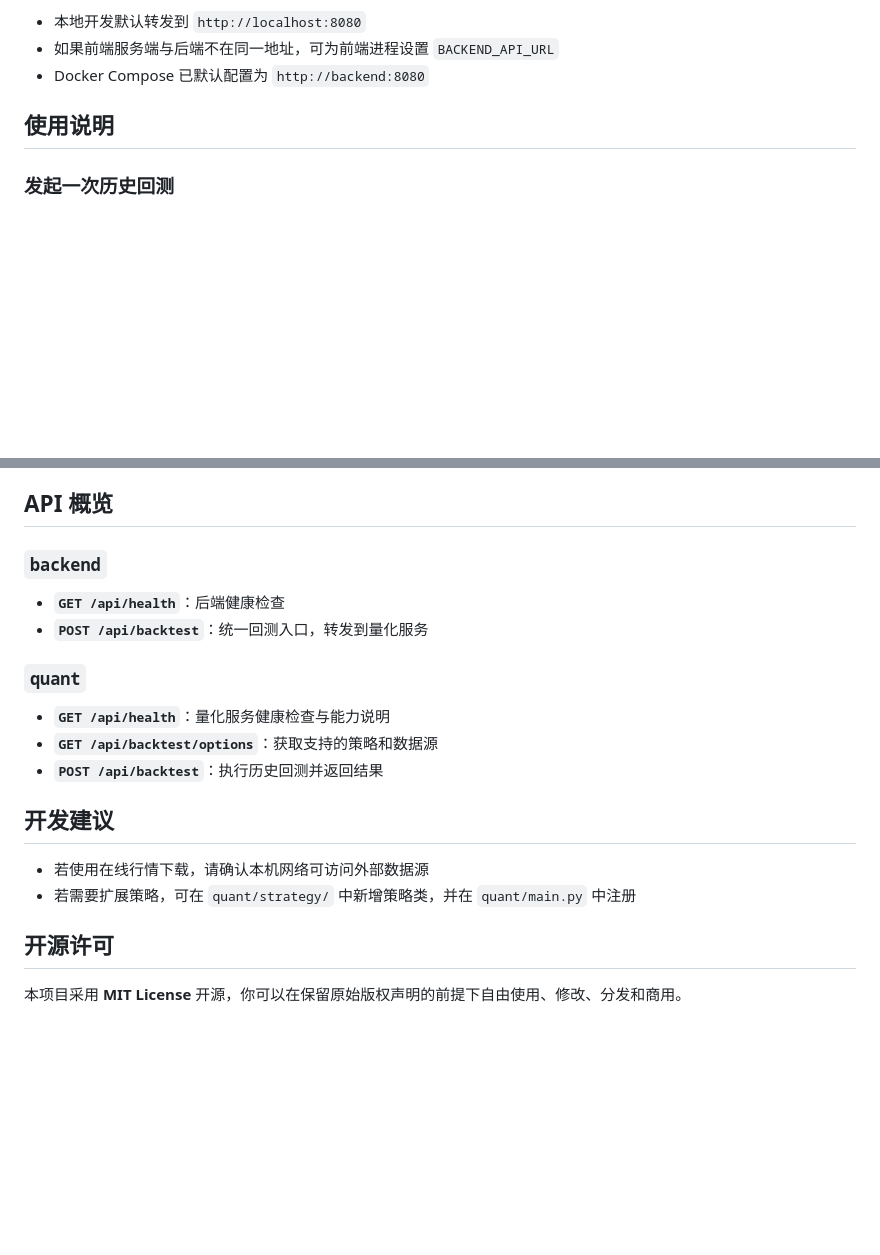
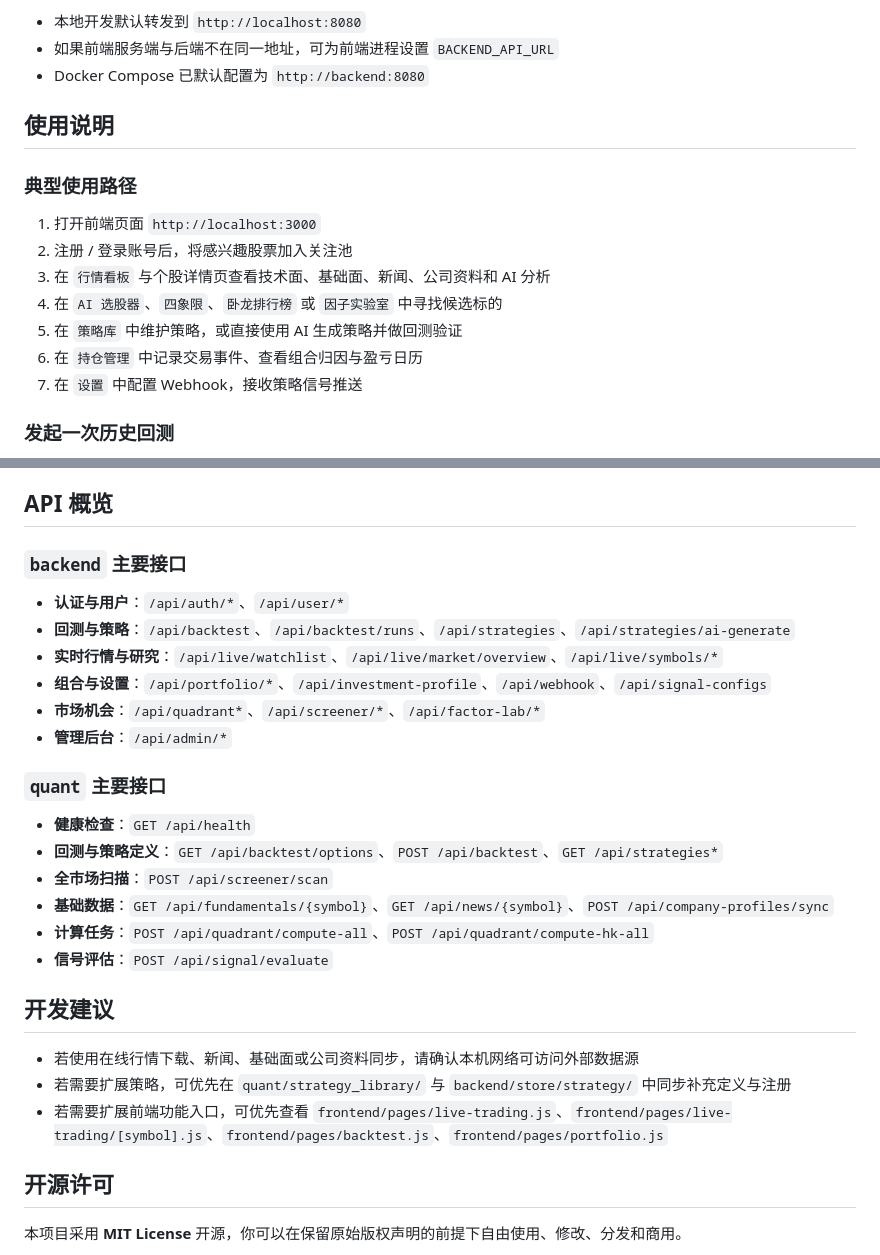
Before and after one commit to woodyyan/pumpkin-pro, a Markdown page: README.md, 2 parts joined by grey strips. Rendered like a GitHub page; blank space fills up the shorter version.

```diff
--- a/README.md
+++ b/README.md
@@ -155,6 +173,16 @@ npm run dev
 
 ## 使用说明
 
+### 典型使用路径
+
+1. 打开前端页面 `http://localhost:3000`
+2. 注册 / 登录账号后，将感兴趣股票加入关注池
+3. 在 `行情看板` 与个股详情页查看技术面、基础面、新闻、公司资料和 AI 分析
+4. 在 `AI 选股器`、`四象限`、`卧龙排行榜` 或 `因子实验室` 中寻找候选标的
+5. 在 `策略库` 中维护策略，或直接使用 AI 生成策略并做回测验证
+6. 在 `持仓管理` 中记录交易事件、查看组合归因与盈亏日历
+7. 在 `设置` 中配置 Webhook，接收策略信号推送
+
 ### 发起一次历史回测
 
 1. 打开前端页面 `http://localhost:3000`
@@ -184,21 +212,29 @@ npm run dev
 
 ## API 概览
 
-### `backend`
+### `backend` 主要接口
 
-- **`GET /api/health`**：后端健康检查
-- **`POST /api/backtest`**：统一回测入口，转发到量化服务
+- **认证与用户**：`/api/auth/*`、`/api/user/*`
+- **回测与策略**：`/api/backtest`、`/api/backtest/runs`、`/api/strategies`、`/api/strategies/ai-generate`
+- **实时行情与研究**：`/api/live/watchlist`、`/api/live/market/overview`、`/api/live/symbols/*`
+- **组合与设置**：`/api/portfolio/*`、`/api/investment-profile`、`/api/webhook`、`/api/signal-configs`
+- **市场机会**：`/api/quadrant*`、`/api/screener/*`、`/api/factor-lab/*`
+- **管理后台**：`/api/admin/*`
 
-### `quant`
+### `quant` 主要接口
 
-- **`GET /api/health`**：量化服务健康检查与能力说明
-- **`GET /api/backtest/options`**：获取支持的策略和数据源
-- **`POST /api/backtest`**：执行历史回测并返回结果
+- **健康检查**：`GET /api/health`
+- **回测与策略定义**：`GET /api/backtest/options`、`POST /api/backtest`、`GET /api/strategies*`
+- **全市场扫描**：`POST /api/screener/scan`
+- **基础数据**：`GET /api/fundamentals/{symbol}`、`GET /api/news/{symbol}`、`POST /api/company-profiles/sync`
+- **计算任务**：`POST /api/quadrant/compute-all`、`POST /api/quadrant/compute-hk-all`
+- **信号评估**：`POST /api/signal/evaluate`
 
 ## 开发建议
 
-- 若使用在线行情下载，请确认本机网络可访问外部数据源
-- 若需要扩展策略，可在 `quant/strategy/` 中新增策略类，并在 `quant/main.py` 中注册
+- 若使用在线行情下载、新闻、基础面或公司资料同步，请确认本机网络可访问外部数据源
+- 若需要扩展策略，可优先在 `quant/strategy_library/` 与 `backend/store/strategy/` 中同步补充定义与注册
+- 若需要扩展前端功能入口，可优先查看 `frontend/pages/live-trading.js`、`frontend/pages/live-trading/[symbol].js`、`frontend/pages/backtest.js`、`frontend/pages/portfolio.js`
 
 ## 开源许可
 
```
Also changed, not shown: other parts of README.md (+49 -31 lines).
